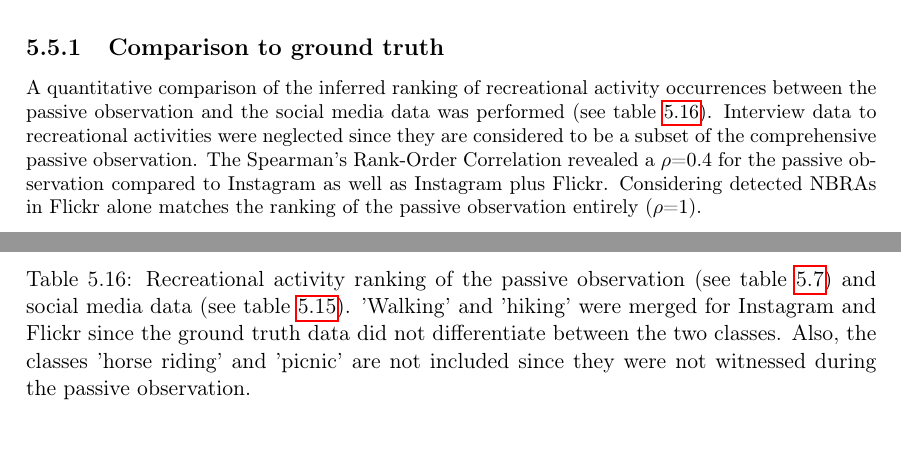
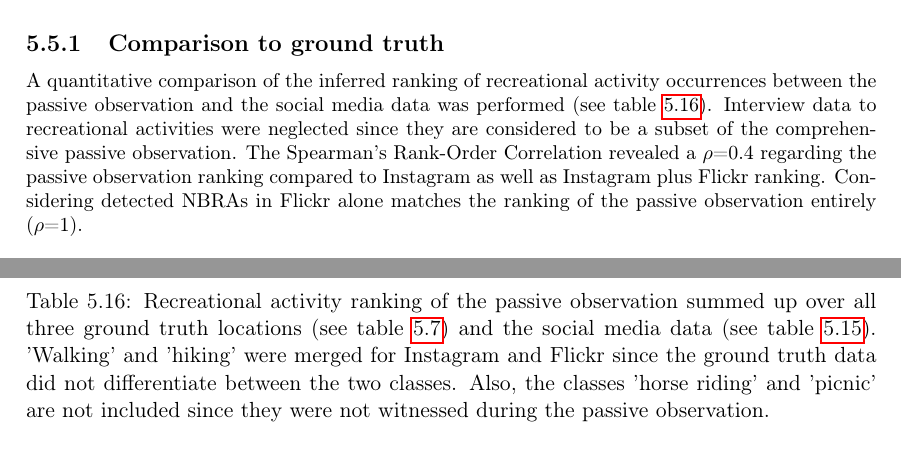
Before and after one commit to Bellador/Master-Thesis---ETH-Z-rich-IDSC-Thesis-Template, a LaTeX thesis (Report.tex, which reads chapters/results.tex): two parts of pages 74 and 77 of 101, joined at a grey line, cut so that both start at the same text. Compiled offline with pdfLaTeX.

Commit message:
Updates from Overleaf

```diff
--- a/chapters/results.tex
+++ b/chapters/results.tex
@@ -442,11 +442,11 @@ One has to keep in mind that the processed Flickr dataset holds only roughly a t
 \end{figure}
 
 \subsection{Comparison to ground truth}
-A quantitative comparison of the inferred ranking of recreational activity occurrences between the passive observation and the social media data was performed (see table \ref{tab:compare_ranking}). Interview data to recreational activities were neglected since they are considered to be a subset of the comprehensive passive observation. The Spearman's Rank-Order Correlation revealed a $\rho$=0.4 for the passive observation compared to Instagram as well as Instagram plus Flickr. Considering detected NBRAs in Flickr alone matches the ranking of the passive observation entirely ($\rho$=1). \\
+A quantitative comparison of the inferred ranking of recreational activity occurrences between the passive observation and the social media data was performed (see table \ref{tab:compare_ranking}). Interview data to recreational activities were neglected since they are considered to be a subset of the comprehensive passive observation. The Spearman's Rank-Order Correlation revealed a $\rho$=0.4 regarding the passive observation ranking compared to Instagram as well as Instagram plus Flickr ranking. Considering detected NBRAs in Flickr alone matches the ranking of the passive observation entirely ($\rho$=1). \\
 
 \begin{table}[h!]
 \begin{center}
-\caption{Recreational activity ranking of the passive observation (see table \ref{fig:passive_observation}) and social media data (see table \ref{tab:amount_class_NBRAs}). 'Walking' and 'hiking' were merged for Instagram and Flickr since the ground truth data did not differentiate between the two classes. Also, the classes 'horse riding' and 'picnic' are not included since they were not witnessed during the passive observation.}\vspace{1ex}
+\caption{Recreational activity ranking of the passive observation summed up over all three ground truth locations (see table \ref{fig:passive_observation}) and the social media data (see table \ref{tab:amount_class_NBRAs}). 'Walking' and 'hiking' were merged for Instagram and Flickr since the ground truth data did not differentiate between the two classes. Also, the classes 'horse riding' and 'picnic' are not included since they were not witnessed during the passive observation.}\vspace{1ex}
 \label{tab:compare_ranking}
 \begin{tabular}{ccccc}\hline
 \textbf{\large{Ranking}}  & & $\rho$=0.4 & $\rho$=1 & $\rho$=0.4\\
```
